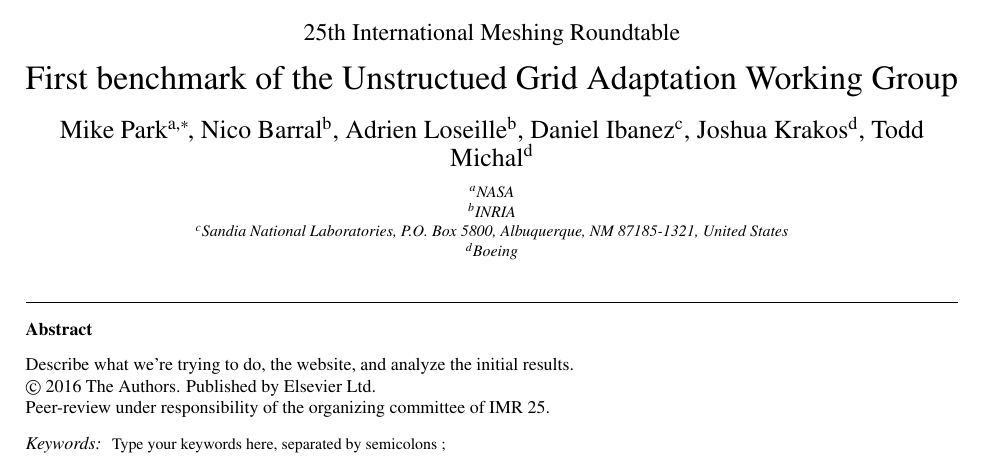
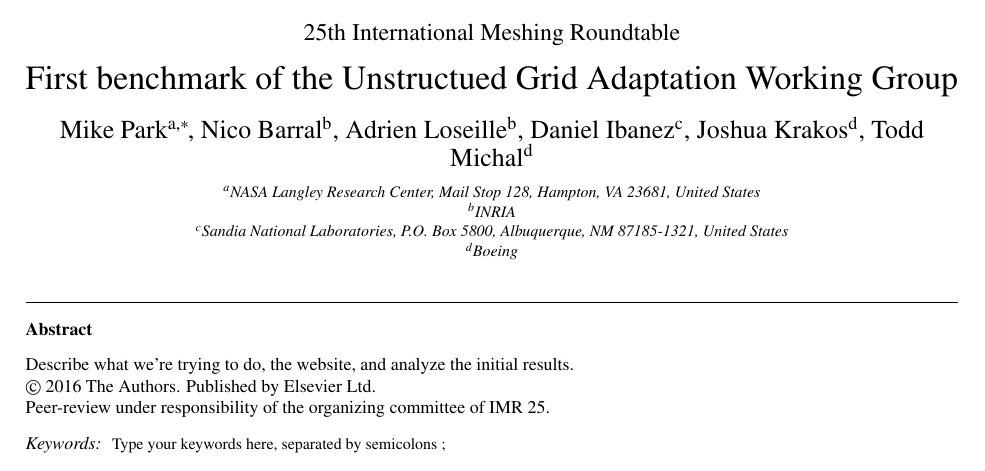
Before and after one commit to UGAWG/imr-1-mirror, a LaTeX paper (main.tex): part of page 1 of 4, cut so that both start at the same text. Compiled offline with pdfLaTeX.

Commit message:
add-address

```diff
--- a/main.tex
+++ b/main.tex
@@ -172,7 +172,7 @@
 \author[d]{Joshua Krakos}
 \author[d]{Todd Michal}
 
-\address[a]{NASA}
+\address[a]{NASA Langley Research Center, Mail Stop 128, Hampton, VA 23681, United States}
 \address[b]{INRIA}
 \address[c]{Sandia National Laboratories, P.O. Box 5800, Albuquerque, NM 87185-1321, United States}
 \address[d]{Boeing}
```
